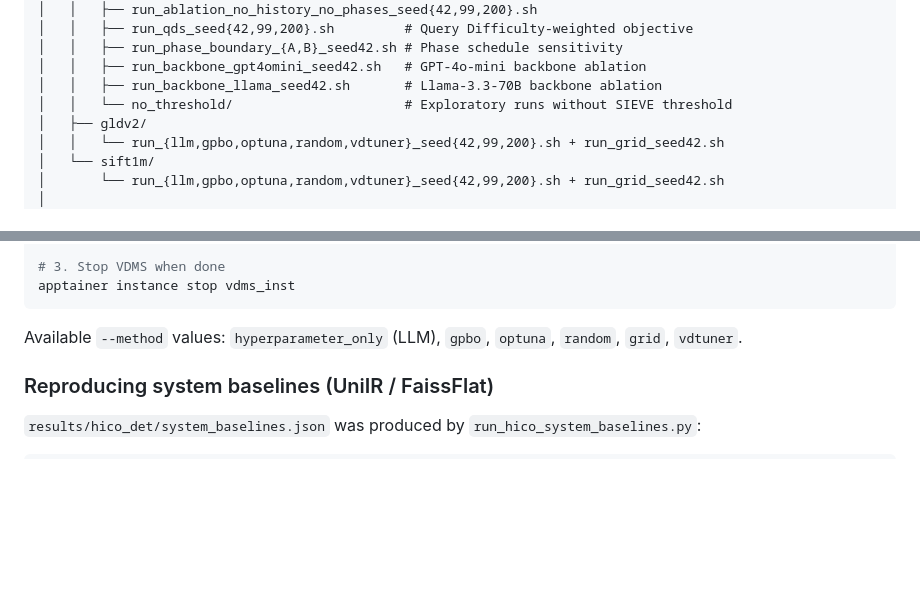
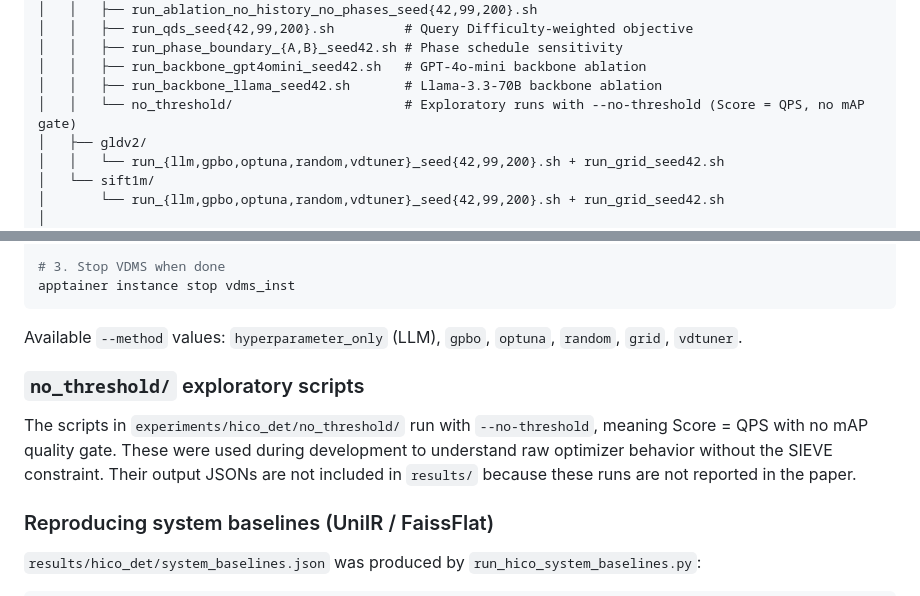
Before and after one commit to shahrzadesmat/Agentic_VDMS, a Markdown page: README.md, 2 parts joined by grey strips. GitHub-like rendering; blank space fills up the shorter version.

```diff
--- a/README.md
+++ b/README.md
@@ -52,7 +52,7 @@
 │   │   ├── run_phase_boundary_{A,B}_seed42.sh # Phase schedule sensitivity
 │   │   ├── run_backbone_gpt4omini_seed42.sh   # GPT-4o-mini backbone ablation
 │   │   ├── run_backbone_llama_seed42.sh       # Llama-3.3-70B backbone ablation
-│   │   └── no_threshold/                      # Exploratory runs without SIEVE threshold
+│   │   └── no_threshold/                      # Exploratory runs with --no-threshold (Score = QPS, no mAP gate)
 │   ├── gldv2/
 │   │   └── run_{llm,gpbo,optuna,random,vdtuner}_seed{42,99,200}.sh + run_grid_seed42.sh
 │   └── sift1m/
@@ -214,6 +214,10 @@ apptainer instance stop vdms_inst
 
 Available `--method` values: `hyperparameter_only` (LLM), `gpbo`, `optuna`, `random`, `grid`, `vdtuner`.
 
+### `no_threshold/` exploratory scripts
+
+The scripts in `experiments/hico_det/no_threshold/` run with `--no-threshold`, meaning Score = QPS with no mAP quality gate. These were used during development to understand raw optimizer behavior without the SIEVE constraint. Their output JSONs are not included in `results/` because these runs are not reported in the paper.
+
 ### Reproducing system baselines (UniIR / FaissFlat)
 
 `results/hico_det/system_baselines.json` was produced by `run_hico_system_baselines.py`:
```
Also changed, not shown: milvus/README.md (added, +36 -0 lines).
